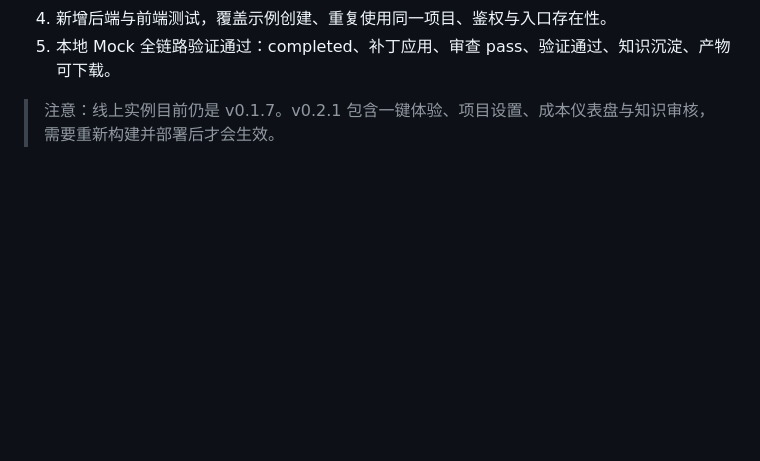
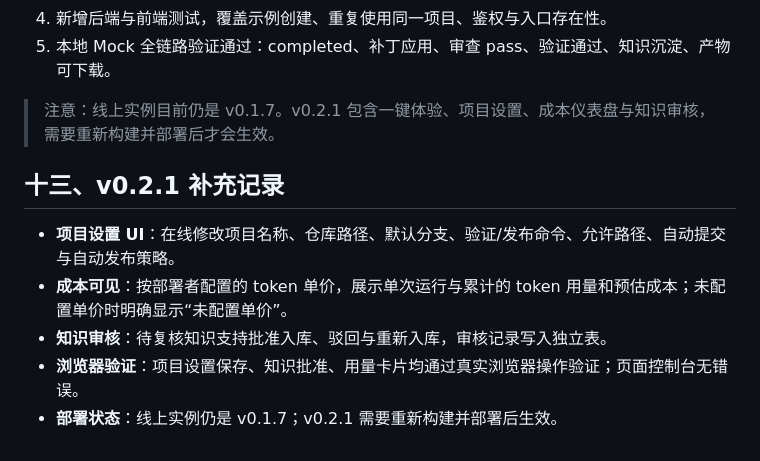
Before and after one commit to ccvsyou/WorkFlow-Codex, a Markdown page: docs/PRODUCT_ASSESSMENT.md, the part around the change. Rendered like a GitHub page; blank space fills up the shorter version.

Commit message:
Document v0.2.1 product improvements

```diff
--- a/docs/PRODUCT_ASSESSMENT.md
+++ b/docs/PRODUCT_ASSESSMENT.md
@@ -245,3 +245,11 @@ FlowCodex 的差异化不在第一项“生成”，而在后三项“减少返
 5. 本地 Mock 全链路验证通过：completed、补丁应用、审查 pass、验证通过、知识沉淀、产物可下载。
 
 > 注意：线上实例目前仍是 v0.1.7。v0.2.1 包含一键体验、项目设置、成本仪表盘与知识审核，需要重新构建并部署后才会生效。
+
+## 十三、v0.2.1 补充记录
+
+- **项目设置 UI**：在线修改项目名称、仓库路径、默认分支、验证/发布命令、允许路径、自动提交与自动发布策略。
+- **成本可见**：按部署者配置的 token 单价，展示单次运行与累计的 token 用量和预估成本；未配置单价时明确显示“未配置单价”。
+- **知识审核**：待复核知识支持批准入库、驳回与重新入库，审核记录写入独立表。
+- **浏览器验证**：项目设置保存、知识批准、用量卡片均通过真实浏览器操作验证；页面控制台无错误。
+- **部署状态**：线上实例仍是 v0.1.7；v0.2.1 需要重新构建并部署后生效。
```
